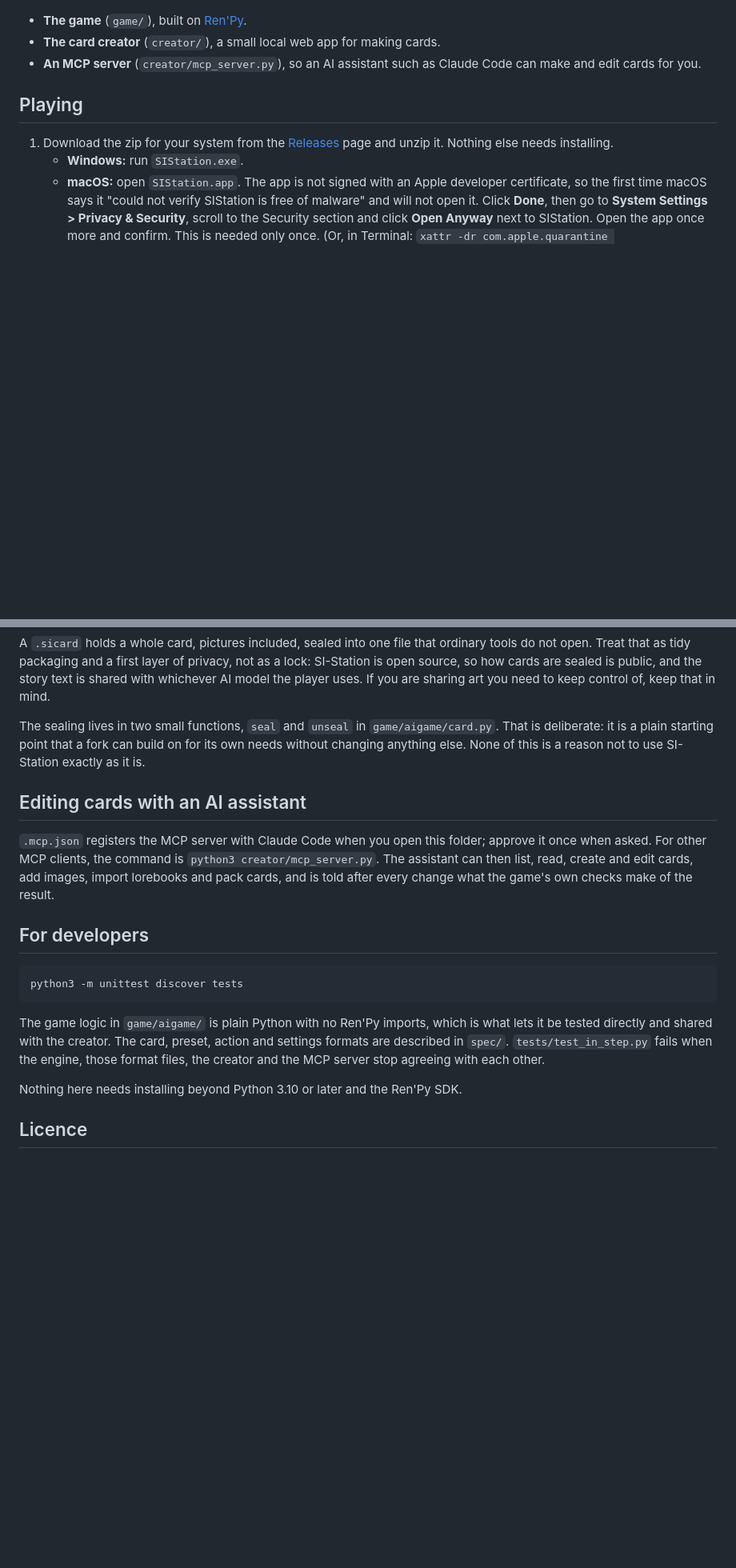
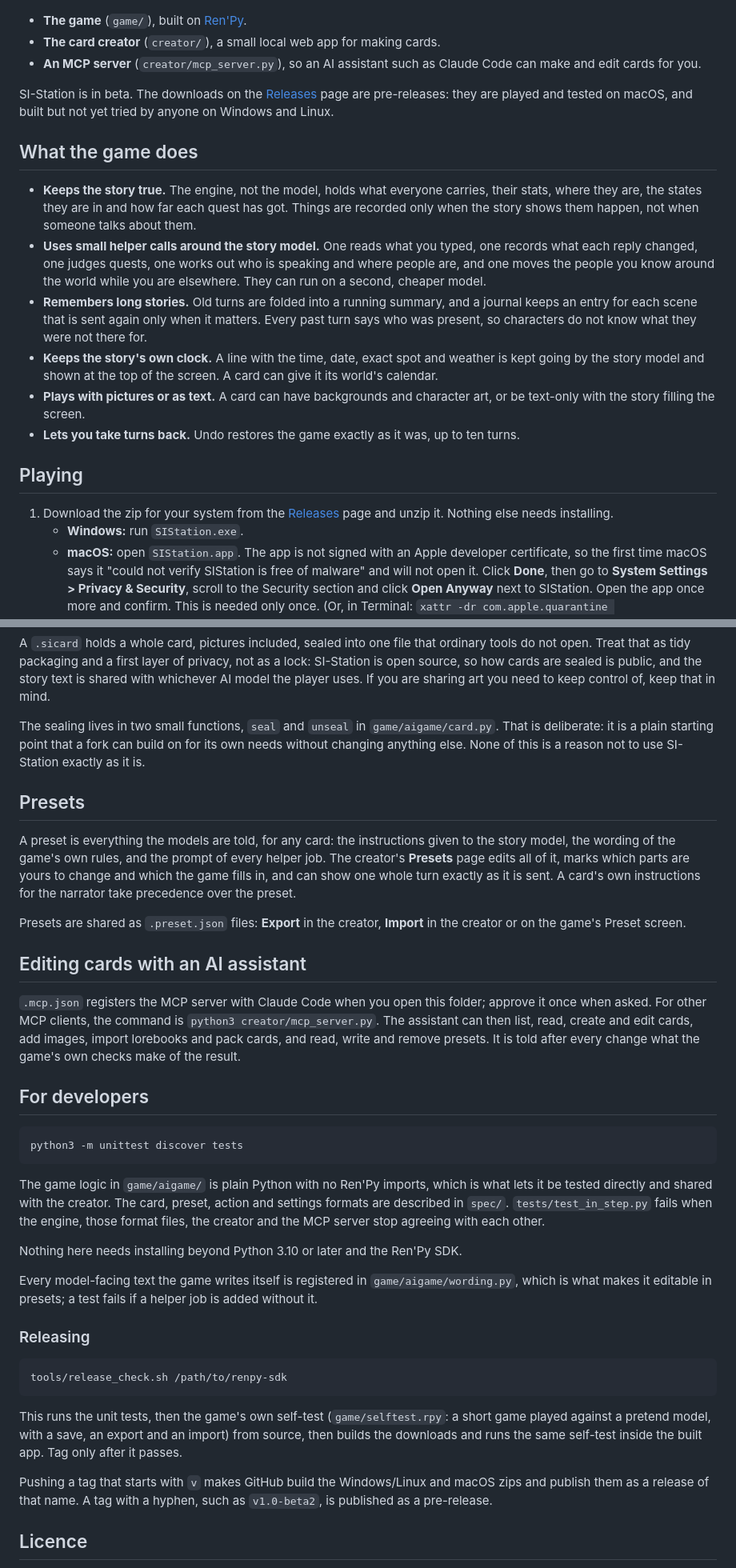
Before and after one commit to nirwannrs/si-station, a Markdown page: README.md, 2 parts joined by grey strips. Shown at 80% size. Drawn GitHub-style; blank space fills up the shorter version.

Commit message:
README: beta status, what the game does now, presets, releasing
Co-Authored-By: Claude Opus 5.5 <noreply@anthropic.com>

````diff
--- a/README.md
+++ b/README.md
@@ -12,6 +12,28 @@ It has three parts, all in this repository:
 - **The card creator** (`creator/`), a small local web app for making cards.
 - **An MCP server** (`creator/mcp_server.py`), so an AI assistant such as Claude Code can make
   and edit cards for you.
+
+SI-Station is in beta. The downloads on the [Releases](../../releases) page are pre-releases:
+they are played and tested on macOS, and built but not yet tried by anyone on Windows and Linux.
+
+## What the game does
+
+- **Keeps the story true.** The engine, not the model, holds what everyone carries, their stats,
+  where they are, the states they are in and how far each quest has got. Things are recorded only
+  when the story shows them happen, not when someone talks about them.
+- **Uses small helper calls around the story model.** One reads what you typed, one records what
+  each reply changed, one judges quests, one works out who is speaking and where people are, and
+  one moves the people you know around the world while you are elsewhere. They can run on a
+  second, cheaper model.
+- **Remembers long stories.** Old turns are folded into a running summary, and a journal keeps an
+  entry for each scene that is sent again only when it matters. Every past turn says who was
+  present, so characters do not know what they were not there for.
+- **Keeps the story's own clock.** A line with the time, date, exact spot and weather is kept
+  going by the story model and shown at the top of the screen. A card can give it its world's
+  calendar.
+- **Plays with pictures or as text.** A card can have backgrounds and character art, or be
+  text-only with the story filling the screen.
+- **Lets you take turns back.** Undo restores the game exactly as it was, up to ten turns.
 
 ## Playing
 
@@ -75,12 +104,24 @@ The sealing lives in two small functions, `seal` and `unseal` in `game/aigame/ca
 deliberate: it is a plain starting point that a fork can build on for its own needs without
 changing anything else. None of this is a reason not to use SI-Station exactly as it is.
 
+## Presets
+
+A preset is everything the models are told, for any card: the instructions given to the story
+model, the wording of the game's own rules, and the prompt of every helper job. The creator's
+**Presets** page edits all of it, marks which parts are yours to change and which the game fills
+in, and can show one whole turn exactly as it is sent. A card's own instructions for the narrator
+take precedence over the preset.
+
+Presets are shared as `.preset.json` files: **Export** in the creator, **Import** in the creator
+or on the game's Preset screen.
+
 ## Editing cards with an AI assistant
 
 `.mcp.json` registers the MCP server with Claude Code when you open this folder; approve it once
 when asked. For other MCP clients, the command is `python3 creator/mcp_server.py`. The assistant
-can then list, read, create and edit cards, add images, import lorebooks and pack cards, and is
-told after every change what the game's own checks make of the result.
+can then list, read, create and edit cards, add images, import lorebooks and pack cards, and
+read, write and remove presets. It is told after every change what the game's own checks make of
+the result.
 
 ## For developers
 
@@ -95,6 +136,23 @@ creator and the MCP server stop agreeing with each other.
 
 Nothing here needs installing beyond Python 3.10 or later and the Ren'Py SDK.
 
+Every model-facing text the game writes itself is registered in `game/aigame/wording.py`, which
+is what makes it editable in presets; a test fails if a helper job is added without it.
+
+### Releasing
+
+```
+tools/release_check.sh /path/to/renpy-sdk
+```
+
+This runs the unit tests, then the game's own self-test (`game/selftest.rpy`: a short game
+played against a pretend model, with a save, an export and an import) from source, then builds
+the downloads and runs the same self-test inside the built app. Tag only after it passes.
+
+Pushing a tag that starts with `v` makes GitHub build the Windows/Linux and macOS zips and
+publish them as a release of that name. A tag with a hyphen, such as `v1.0-beta2`, is published
+as a pre-release.
+
 ## Licence
 
 SI-Station is free software under the [GNU Affero General Public License, version 3](LICENSE).
````
Also changed, not shown: other parts of README.md (+9 -2 lines).
